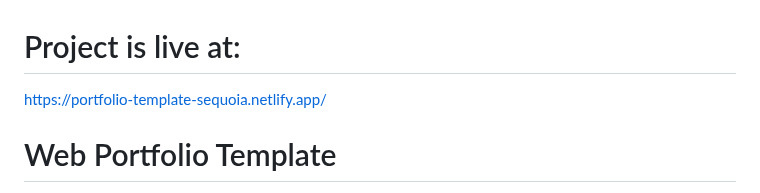
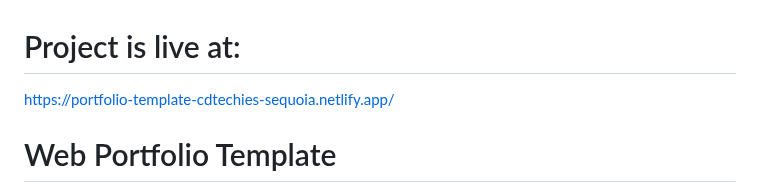
Before and after one commit to ScrumMasterSequoia/portfolio-template, a Markdown page: README.md, the part around the change. GitHub-like rendering.

Commit message:
update link in readme

```diff
--- a/README.md
+++ b/README.md
@@ -1,5 +1,5 @@
 # Project is live at:
-https://portfolio-template-sequoia.netlify.app/
+https://portfolio-template-cdtechies-sequoia.netlify.app/
 
 
 # Web Portfolio Template
```
